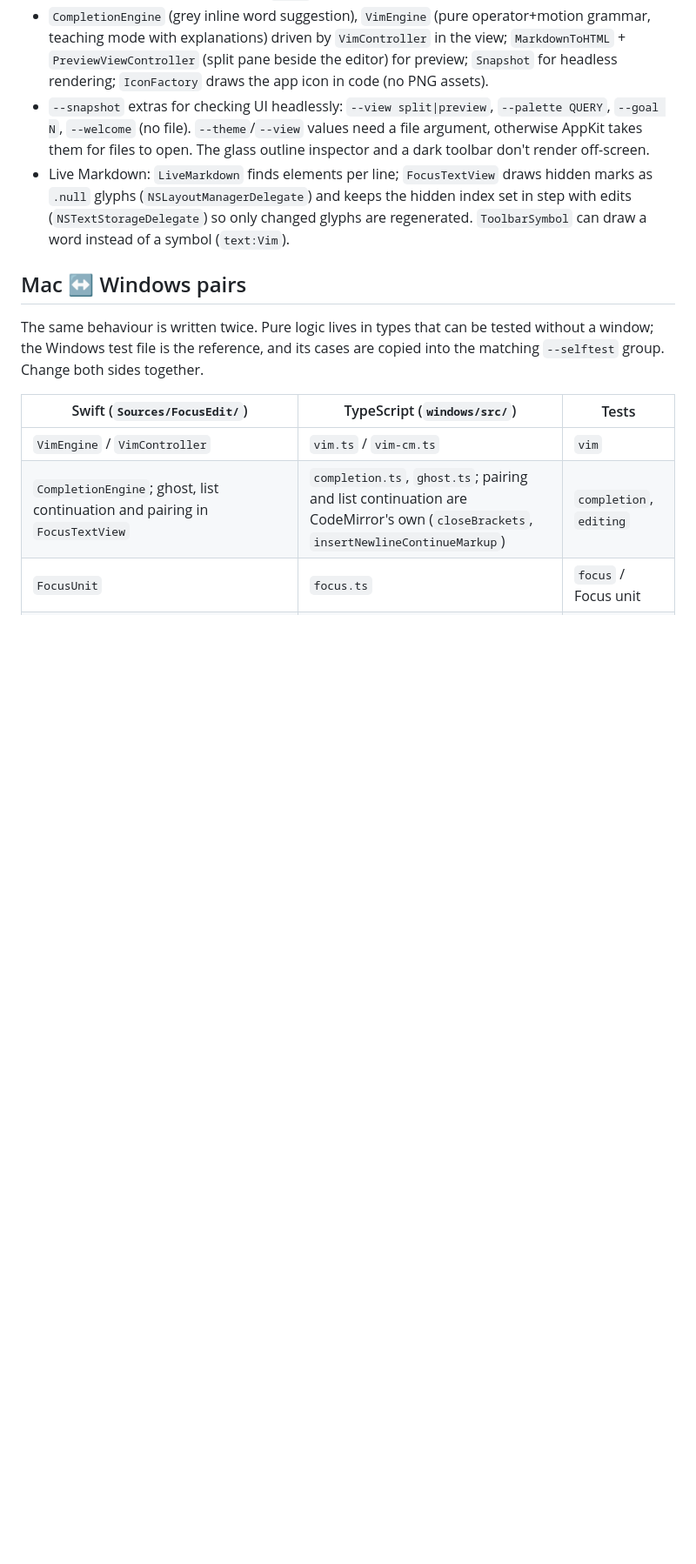
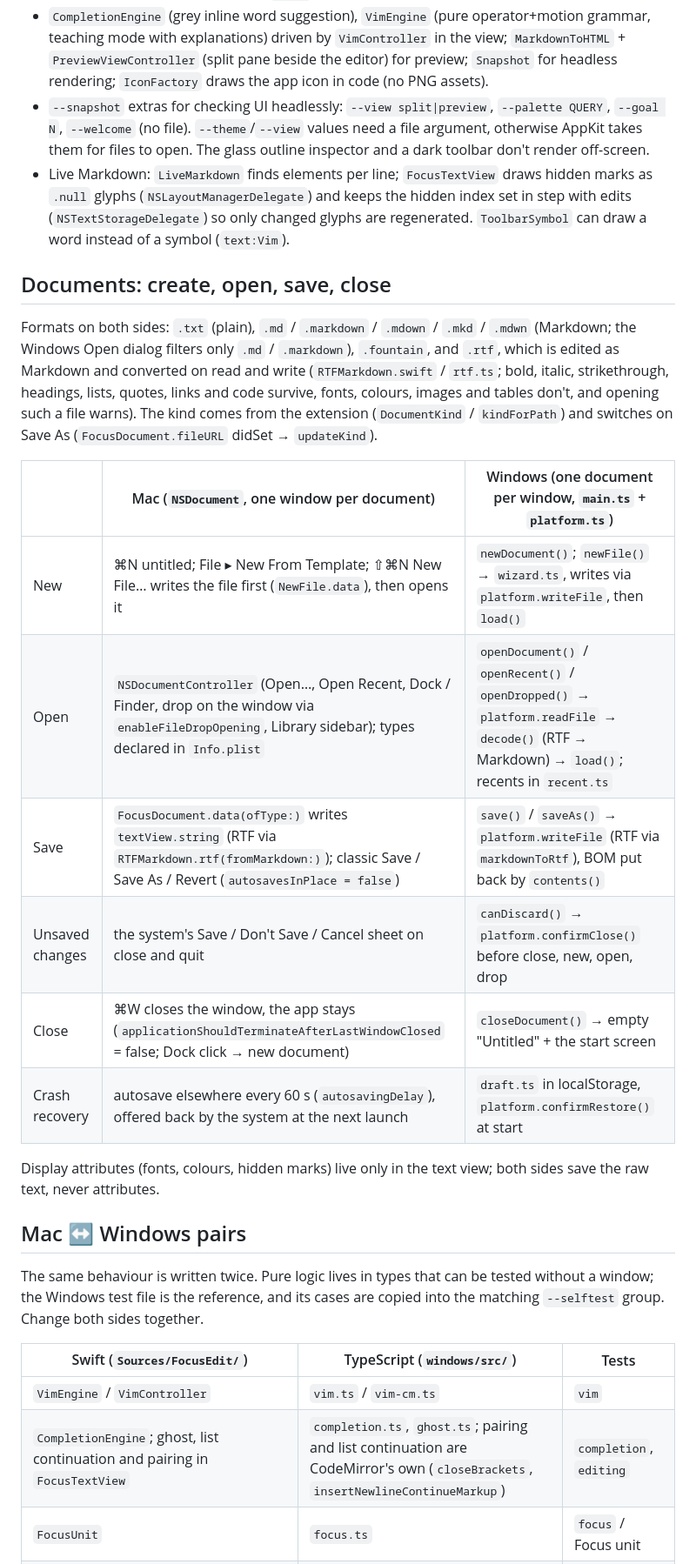
Before and after one commit to maximkurein/FocusEdit, a Markdown page: CLAUDE.md, the part around one of its changes. Shown at 87% size. Drawn GitHub-style; blank space fills up the shorter version.

Commit message:
CLAUDE.md: documents — create, open, save, close on Mac and Windows
Co-Authored-By: Claude Opus 5.5 <noreply@anthropic.com>

```diff
--- a/CLAUDE.md
+++ b/CLAUDE.md
@@ -56,6 +56,21 @@ CI (`.github/workflows/windows.yml`) runs `npm ci`, `npm test`, `tauri build` on
 - `--snapshot` extras for checking UI headlessly: `--view split|preview`, `--palette QUERY`, `--goal N`, `--welcome` (no file). `--theme`/`--view` values need a file argument, otherwise AppKit takes them for files to open. The glass outline inspector and a dark toolbar don't render off-screen.
 - Live Markdown: `LiveMarkdown` finds elements per line; `FocusTextView` draws hidden marks as `.null` glyphs (`NSLayoutManagerDelegate`) and keeps the hidden index set in step with edits (`NSTextStorageDelegate`) so only changed glyphs are regenerated. `ToolbarSymbol` can draw a word instead of a symbol (`text:Vim`).
 
+## Documents: create, open, save, close
+
+Formats on both sides: `.txt` (plain), `.md` / `.markdown` / `.mdown` / `.mkd` / `.mdwn` (Markdown; the Windows Open dialog filters only `.md` / `.markdown`), `.fountain`, and `.rtf`, which is edited as Markdown and converted on read and write (`RTFMarkdown.swift` / `rtf.ts`; bold, italic, strikethrough, headings, lists, quotes, links and code survive, fonts, colours, images and tables don't, and opening such a file warns). The kind comes from the extension (`DocumentKind` / `kindForPath`) and switches on Save As (`FocusDocument.fileURL` didSet → `updateKind`).
+
+| | Mac (`NSDocument`, one window per document) | Windows (one document per window, `main.ts` + `platform.ts`) |
+|---|---|---|
+| New | ⌘N untitled; File ▸ New From Template; ⇧⌘N New File… writes the file first (`NewFile.data`), then opens it | `newDocument()`; `newFile()` → `wizard.ts`, writes via `platform.writeFile`, then `load()` |
+| Open | `NSDocumentController` (Open…, Open Recent, Dock / Finder, drop on the window via `enableFileDropOpening`, Library sidebar); types declared in `Info.plist` | `openDocument()` / `openRecent()` / `openDropped()` → `platform.readFile` → `decode()` (RTF → Markdown) → `load()`; recents in `recent.ts` |
+| Save | `FocusDocument.data(ofType:)` writes `textView.string` (RTF via `RTFMarkdown.rtf(fromMarkdown:)`); classic Save / Save As / Revert (`autosavesInPlace = false`) | `save()` / `saveAs()` → `platform.writeFile` (RTF via `markdownToRtf`), BOM put back by `contents()` |
+| Unsaved changes | the system's Save / Don't Save / Cancel sheet on close and quit | `canDiscard()` → `platform.confirmClose()` before close, new, open, drop |
+| Close | ⌘W closes the window, the app stays (`applicationShouldTerminateAfterLastWindowClosed` = false; Dock click → new document) | `closeDocument()` → empty "Untitled" + the start screen |
+| Crash recovery | autosave elsewhere every 60 s (`autosavingDelay`), offered back by the system at the next launch | `draft.ts` in localStorage, `platform.confirmRestore()` at start |
+
+Display attributes (fonts, colours, hidden marks) live only in the text view; both sides save the raw text, never attributes.
+
 ## Mac ↔ Windows pairs
 
 The same behaviour is written twice. Pure logic lives in types that can be tested without a window; the Windows test file is the reference, and its cases are copied into the matching `--selftest` group. Change both sides together.
```
Also changed, not shown: other parts of CLAUDE.md (+1 -1 lines).
